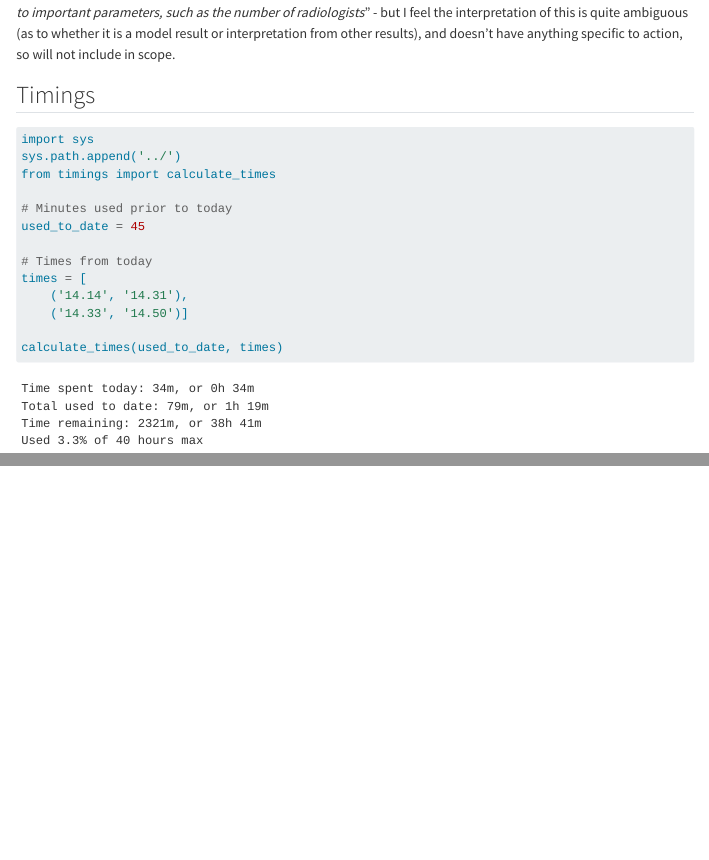
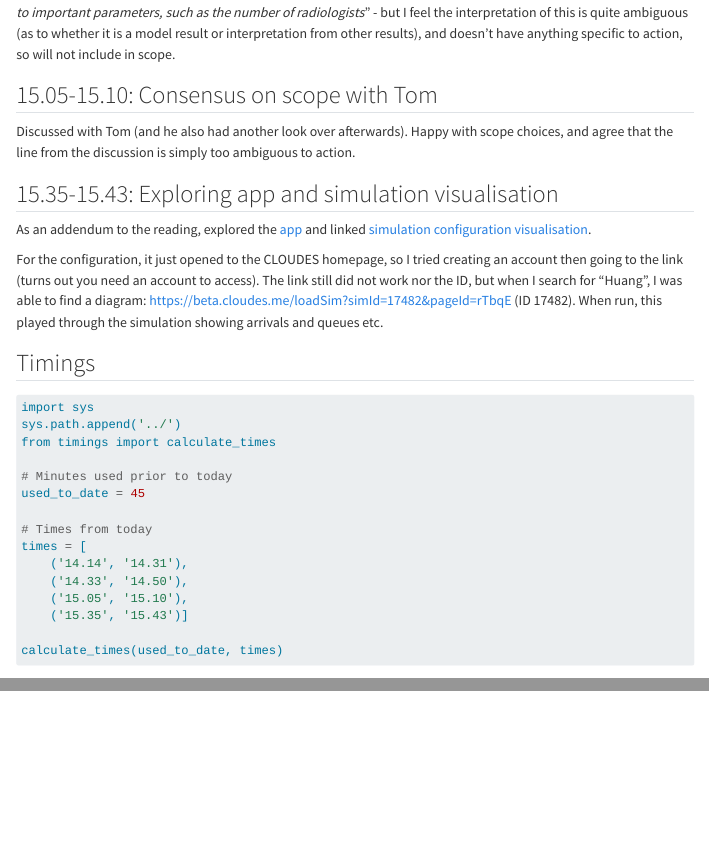
Before and after one commit to pythonhealthdatascience/stars-reproduce-huang-2019, a Quarto document (logbook/posts/2024_07_04/index.qmd): the page in a window 1100 px wide, from 3440 px down, and a second part further down, joined at a grey line. Rendered offline with R 4.5, knitr and Pandoc in place of Quarto, with nearby package versions; menus at the side of the page are left out.

Commit message:
docs(logbook): update day 2 logbook

````diff
--- a/logbook/posts/2024_07_04/index.qmd
+++ b/logbook/posts/2024_07_04/index.qmd
@@ -174,6 +174,16 @@ Went through figures and tables to define scope (and convert and crop the .TIFF
 
 There was one line in the discussion that caught my attention - "*The quality of the ECR service appears to be robust to important parameters, such as the number of radiologists*" - but I feel the interpretation of this is quite ambiguous (as to whether it is a model result or interpretation from other results), and doesn't have anything specific to action, so will not include in scope.
 
+## 15.05-15.10: Consensus on scope with Tom
+
+Discussed with Tom (and he also had another look over afterwards). Happy with scope choices, and agree that the line from the discussion is simply too ambiguous to action.
+
+## 15.35-15.43: Exploring app and simulation visualisation
+
+As an addendum to the reading, explored the [app](https://compneuro.shinyapps.io/desECR11/) and linked [simulation configuration visualisation](https://beta.cloudes.me/loadShare?simId=17588).
+
+For the configuration, it just opened to the CLOUDES homepage, so I tried creating an account then going to the link (turns out you need an account to access). The link still did not work nor the ID, but when I search for "Huang", I was able to find a diagram: <https://beta.cloudes.me/loadSim?simId=17482&pageId=rTbqE> (ID 17482). When run, this played through the simulation showing arrivals and queues etc.
+
 ## Timings
 
 ```{python}
@@ -187,7 +197,9 @@ used_to_date = 45
 # Times from today
 times = [
     ('14.14', '14.31'),
-    ('14.33', '14.50')]
+    ('14.33', '14.50'),
+    ('15.05', '15.10'),
+    ('15.35', '15.43')]
 
 calculate_times(used_to_date, times)
 ```
````
